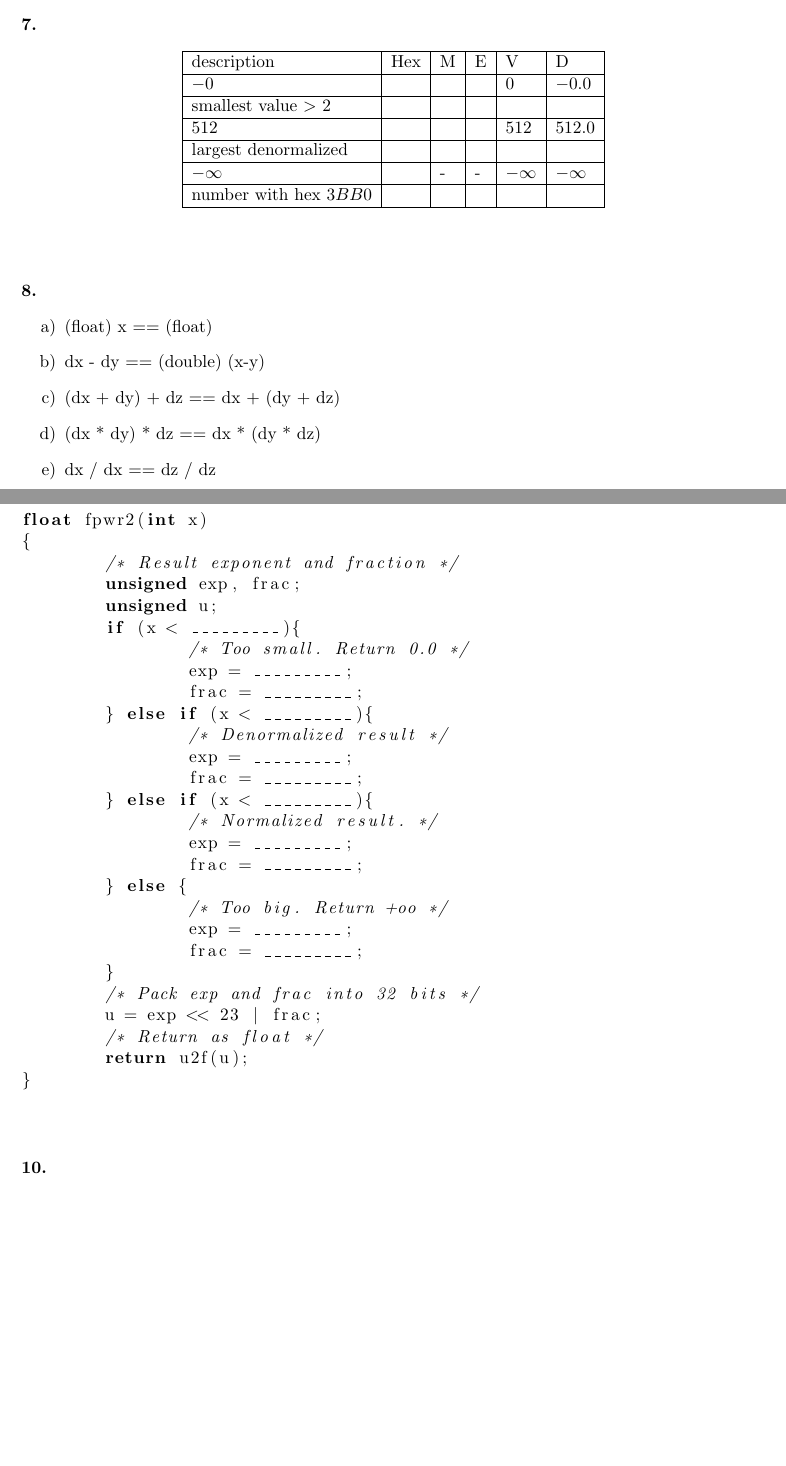
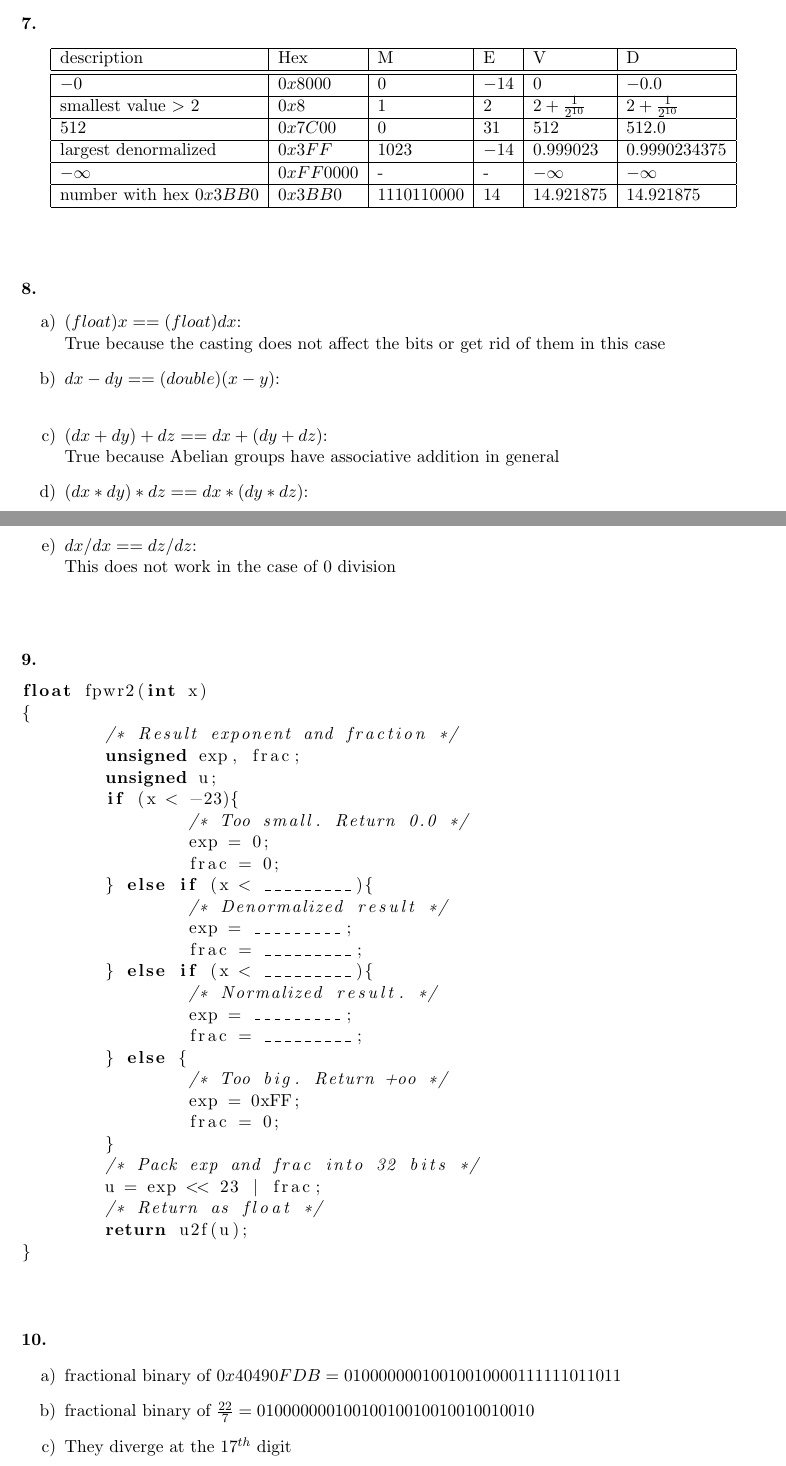
Before and after one commit to kelvinabrokwa/school, a LaTeX problem sheet (cs304/hw1/hw1.tex): two parts of pages 3 and 4 of 4, joined at a grey line, cut so that both start at the same text, the shorter picture padded with empty space. Compiled offline with pdfLaTeX.

Commit message:
continue hw1

```diff
--- a/cs304/hw1/hw1.tex
+++ b/cs304/hw1/hw1.tex
@@ -160,24 +156,31 @@ In any case (where the most significant bit of $x$ is $0$ or $1$) when we shift
 \begin{center}
 	\begin{tabular}{ | l | l | l | l | l | l |}
 		\hline
-		description & Hex & M & E & V & D \cr \hline
-		$-0$ & & & & $0$ & $-0.0$ \cr \hline
-		smallest value $>$ $2$ & & & & & \cr \hline
-		$512$ & & &  & $512$ & $512.0$ \cr \hline
-		largest denormalized & & & & & \cr \hline
-		$-\infty$ & & - & - & $-\infty$ & $-\infty$ \cr \hline
-		number with hex $3BB0$ & & & & & \cr \hline
+		description & Hex & M & E & V & D \cr \hline \hline
+		$-0$ & $0x8000$ & $0$ & $-14$ & $0$ & $-0.0$ \cr \hline
+		smallest value $>$ $2$ & $0x8$ & $1$ & $2$ & $2 + \frac{1}{2^{10}}$ & $2 + \frac{1}{2^{10}}$\cr \hline
+		$512$ & $0x7C00$ & $0$ & $31$ & $512$ & $512.0$ \cr \hline
+		largest denormalized & $0x3FF$  & $1023$ & $-14$ & $0.999023$ & $0.9990234375$ \cr \hline
+		$-\infty$ & $0xFF0000$ & - & - & $-\infty$ & $-\infty$ \cr \hline
+		number with hex $0x3BB0$ & $0x3BB0$ & $1110110000$ & $14$ & $14.921875$ & $14.921875$ \cr \hline
 	\end{tabular}
 \end{center}
 
 \vspace{0.5in}
 {\bf 8.}
 \begin{enumerate}[label=\alph*)]
-\item (float) x == (float)
-\item dx - dy == (double) (x-y)
-\item (dx + dy) + dz == dx + (dy + dz)
-\item (dx * dy) * dz == dx * (dy * dz)
-\item dx / dx == dz / dz
+\item $(float) x == (float) dx$: \\
+True because the casting does not affect the bits or get rid of them in this case
+
+\item $dx - dy == (double) (x-y)$: \\
+
+\item $(dx + dy) + dz == dx + (dy + dz)$: \\
+True because Abelian groups have associative addition in general
+
+\item $(dx * dy) * dz == dx * (dy * dz)$: \\
+
+\item $dx / dx == dz / dz$: \\
+This does not work in the case of $0$ division
 \end{enumerate}
 
 
@@ -189,10 +192,10 @@ float fpwr2(int x)
 	/* Result exponent and fraction */
 	unsigned exp, frac;
 	unsigned u;
-	if (x < _________){
+	if (x < -23){
 		/* Too small. Return 0.0 */
-		exp = _________;
-		frac = _________;
+		exp = 0;
+		frac = 0;
 	} else if (x < _________){
 		/* Denormalized result */
 		exp = _________;
@@ -203,8 +206,8 @@ float fpwr2(int x)
 		frac = _________;
 	} else {
 		/* Too big. Return +oo */
-		exp = _________;
-		frac = _________;
+		exp = 0xFF;
+		frac = 0;
 	}
 	/* Pack exp and frac into 32 bits */
 	u = exp << 23 | frac;
@@ -215,5 +218,10 @@ float fpwr2(int x)
 
 \vspace{0.5in}
 {\bf 10.}
+\begin{enumerate}[label=\alph*)]
+\item fractional binary of $0x40490FDB = 01000000010010010000111111011011$
+\item fractional binary of $\frac{22}{7} = 01000000010010010010010010010010$
+\item They diverge at the $17^{th}$ digit
+\end{enumerate}
 
 \end{document}
```
Also changed, not shown: cs304/hw1/hw1.pdf, cs304/hw1/hw1.tex (12 more changed lines), 3 other files.
